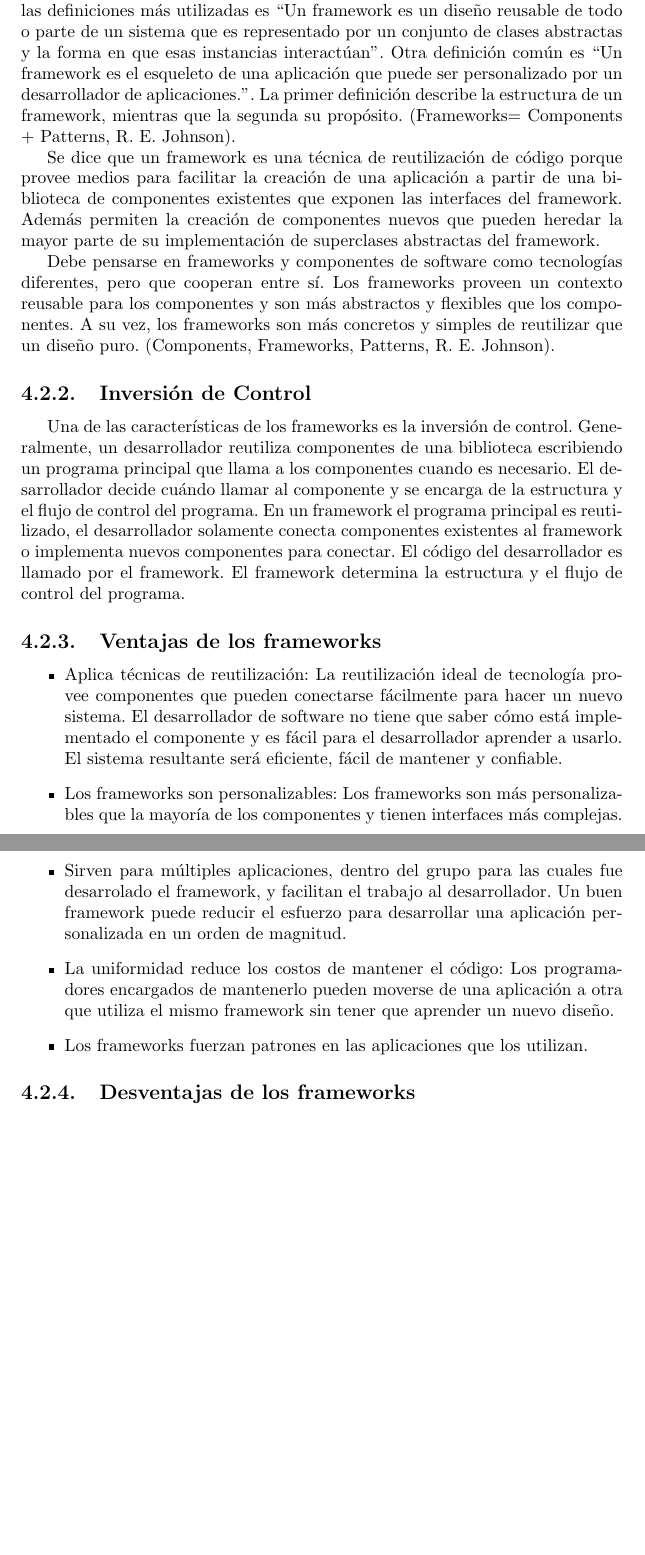
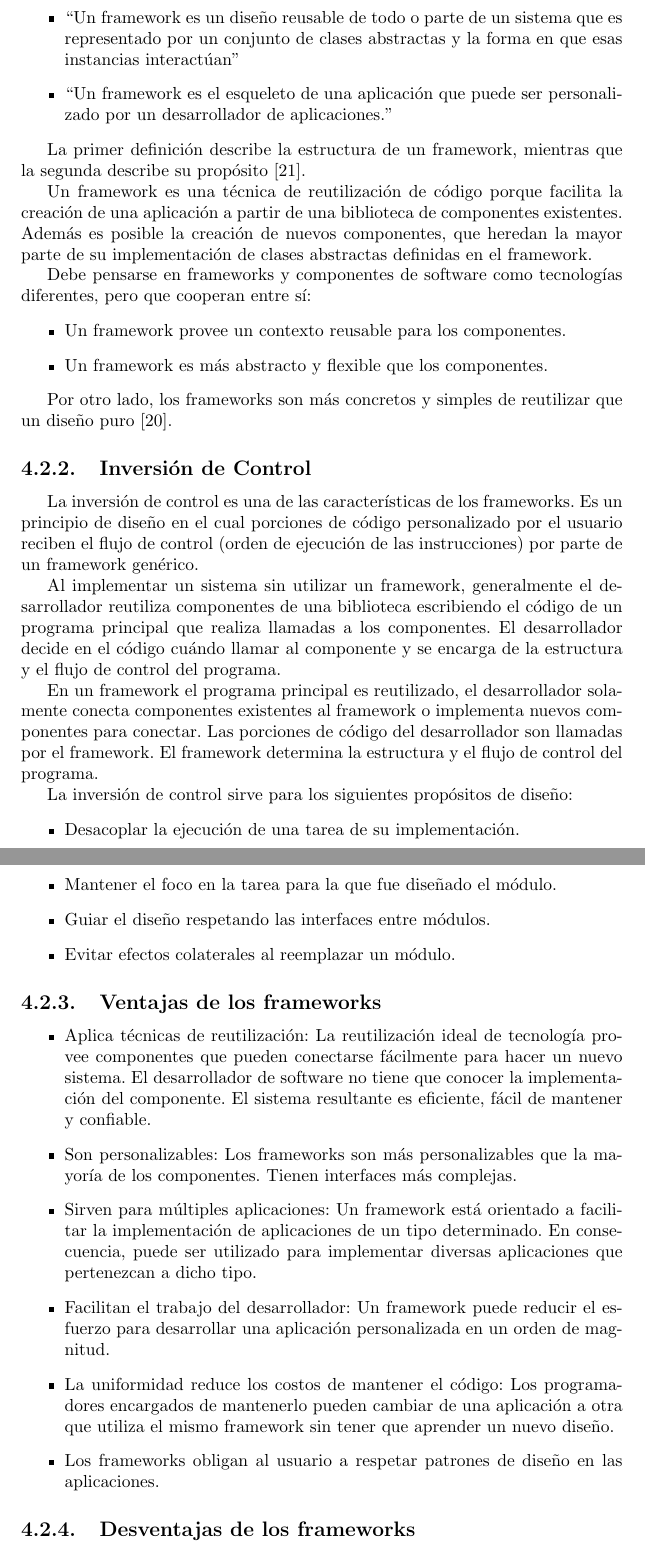
Before and after one commit to juanjoarce7456/baboon, a LaTeX document (InformeBaboon/InformeBaboon.tex, which reads InformeBaboon/sections/MarcoTeorico/Frameworks.tex): two parts of pages 43 and 44 of 150, joined at a grey line, cut so that both start at the same text, the shorter picture padded with empty space. Compiled offline with pdfLaTeX.

Commit message:
updating frameworks section

```diff
--- a/InformeBaboon/sections/MarcoTeorico/Frameworks.tex
+++ b/InformeBaboon/sections/MarcoTeorico/Frameworks.tex
@@ -4,63 +4,87 @@
 
 \subsection{Definición}
 
+Los frameworks son una técnica de reutilización orientada a objetos. Dos de sus
+definiciones más comunes son:
+\begin{itemize}
+  \item ``Un framework es un diseño reusable de todo o parte de un sistema que es
+  representado por un conjunto de clases abstractas y la forma en que esas
+  instancias interactúan''
+  \item ``Un framework es el esqueleto de una aplicación que puede ser
+  personalizado por un desarrollador de aplicaciones.''
+\end{itemize}
 
-Los frameworks son una técnica de reutilización orientada a objetos.  Una de las
-definiciones más utilizadas es ``Un framework es un diseño reusable de todo o
-parte de un sistema que es representado por un conjunto de clases abstractas y
-la forma en que esas instancias interactúan''. Otra definición común es ``Un
-framework es el esqueleto de una aplicación que puede ser personalizado por un
-desarrollador de aplicaciones.''. La primer definición describe la estructura de
-un framework, mientras que la segunda su propósito. (Frameworks= Components +
-Patterns, R. E. Johnson).
+ La primer definición describe la estructura de un framework, mientras que la
+ segunda describe su propósito \cite{Johnson97}.
 
-Se dice que un framework es una técnica de reutilización de código porque provee
-medios para facilitar la creación de una aplicación a partir de una biblioteca
-de componentes existentes que exponen las interfaces del framework. Además
-permiten la creación de componentes nuevos que pueden heredar la mayor parte de
-su implementación de superclases abstractas del framework.
-
+Un framework es una técnica de reutilización de código porque facilita la
+creación de una aplicación a partir de una biblioteca de componentes existentes.
+Además es posible la creación de nuevos componentes, que heredan la mayor parte
+de su implementación de clases abstractas definidas en el framework.
 
 Debe pensarse en frameworks y componentes de software como tecnologías
-diferentes, pero que cooperan entre sí. Los frameworks proveen un contexto
-reusable para los componentes y son más abstractos y flexibles que los
-componentes. A su vez, los frameworks son  más concretos y simples de reutilizar
-que un diseño puro. (Components, Frameworks, Patterns, R. E. Johnson).
+diferentes, pero que cooperan entre sí:
+\begin{itemize}
+  \item Un framework provee un contexto reusable para los componentes.
+  \item Un framework es más abstracto y flexible que los componentes.
+\end{itemize}
+
+Por otro lado, los frameworks son más concretos y simples de reutilizar
+que un diseño puro \cite{JohnsonFeb97}.
 
 \subsection{Inversión de Control}
 \label{sec:inversion_control}
-Una de las características de los frameworks es la inversión de control.
-Generalmente, un desarrollador reutiliza componentes de una biblioteca
-escribiendo un programa principal que llama a los componentes cuando es
-necesario. El desarrollador decide cuándo llamar al componente y se encarga de
-la estructura y el flujo de control del programa. En un framework el programa
-principal es reutilizado, el desarrollador solamente conecta componentes
-existentes al framework o implementa nuevos componentes para conectar. El código
-del desarrollador es llamado por el framework. El framework determina la estructura
-y el flujo de control del programa.
+La inversión de control es una de las características de los frameworks.
+Es un principio de diseño en el cual porciones de código personalizado por el
+usuario reciben el flujo de control (orden de ejecución de las instrucciones)
+por parte de un framework genérico.
+
+Al implementar un sistema sin utilizar un framework, generalmente el
+desarrollador reutiliza componentes de una biblioteca escribiendo el código de
+un programa principal que realiza llamadas a los componentes. El desarrollador
+decide en el código cuándo llamar al componente y se encarga de la estructura y
+el flujo de control del programa.
+
+En un framework el programa principal es reutilizado, el
+desarrollador solamente conecta componentes existentes al framework o
+implementa nuevos componentes para conectar. Las porciones de código del
+desarrollador son llamadas por el framework. El framework determina la
+estructura y el flujo de control del programa.
+
+La inversión de control sirve para los siguientes propósitos de diseño:
+\begin{itemize}
+  \item Desacoplar la ejecución de una tarea de su implementación.
+  \item Mantener el foco en la tarea para la que fue diseñado el módulo.
+  \item Guiar el diseño respetando las interfaces entre módulos.
+  \item Evitar efectos colaterales al reemplazar un módulo.
+\end{itemize}
 
 \subsection {Ventajas de los frameworks}
 \begin{itemize}
 	\item Aplica técnicas de reutilización: La reutilización ideal de tecnología
 	provee componentes que pueden conectarse fácilmente para hacer un nuevo sistema.
-	El desarrollador de software no tiene que saber cómo está implementado el
-	componente y es fácil para el desarrollador aprender a usarlo. El sistema
-	resultante será eficiente, fácil de mantener y confiable.
+	El desarrollador de software no tiene que conocer la implementación del
+	componente. El sistema resultante es eficiente, fácil de mantener y
+	confiable.
 
-	\item Los frameworks son personalizables: Los frameworks son más
-	personalizables que la mayoría de los componentes y tienen interfaces más
+	\item Son personalizables: Los frameworks son más
+	personalizables que la mayoría de los componentes. Tienen interfaces más
 	complejas.
 
-	\item Sirven para múltiples aplicaciones, dentro del grupo para
-	las cuales fue desarrolado el framework, y facilitan el trabajo al
-	desarrollador. Un buen framework puede reducir el esfuerzo
-	para desarrollar una aplicación personalizada en un orden de magnitud.
+	\item Sirven para múltiples aplicaciones: Un framework está orientado a
+	facilitar la implementación de aplicaciones de un tipo determinado. En
+	consecuencia, puede ser utilizado para implementar diversas aplicaciones que
+	pertenezcan a dicho tipo.
+
+	\item Facilitan el trabajo del desarrollador: Un framework puede reducir
+	el esfuerzo para desarrollar una aplicación personalizada en un orden de magnitud.
 
 	\item La uniformidad reduce los costos de mantener el código: Los programadores
-	encargados de mantenerlo pueden moverse de una aplicación a otra que utiliza el
+	encargados de mantenerlo pueden cambiar de una aplicación a otra que utiliza el
 	mismo framework sin tener que aprender un nuevo diseño.
 
-	\item Los frameworks fuerzan patrones en las aplicaciones que los utilizan.
+	\item Los frameworks obligan al usuario a respetar patrones de diseño en las
+	aplicaciones.
 
 \end{itemize}
 
```
Also changed, not shown: InformeBaboon/bibliografia.bib (+34 -4 lines), InformeBaboon/sections/MarcoTeorico/Frameworks.tex (52 more changed lines).
